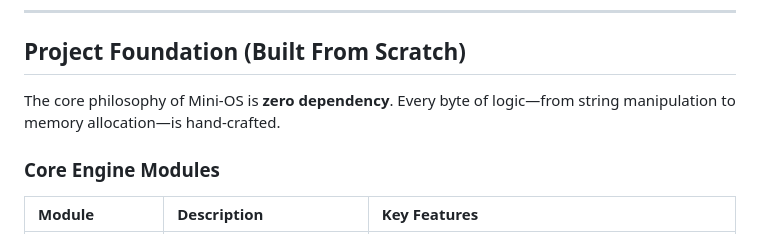
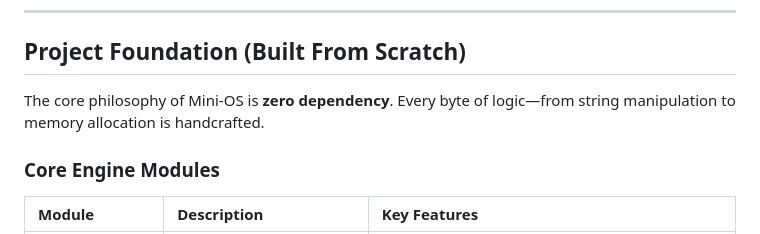
Before and after one commit to meenaksh06/mini-OS, a Markdown page: README.md, the part around the change. Rendered like a GitHub page.

```diff
--- a/README.md
+++ b/README.md
@@ -13,7 +13,7 @@ Mini-OS is an educational yet robust exploration into low-level systems programm
 
 ## Project Foundation (Built From Scratch)
 
-The core philosophy of Mini-OS is **zero dependency**. Every byte of logic—from string manipulation to memory allocation—is hand-crafted.
+The core philosophy of Mini-OS is **zero dependency**. Every byte of logic—from string manipulation to memory allocation is handcrafted.
 
 ### Core Engine Modules
 | Module | Description | Key Features |
```
